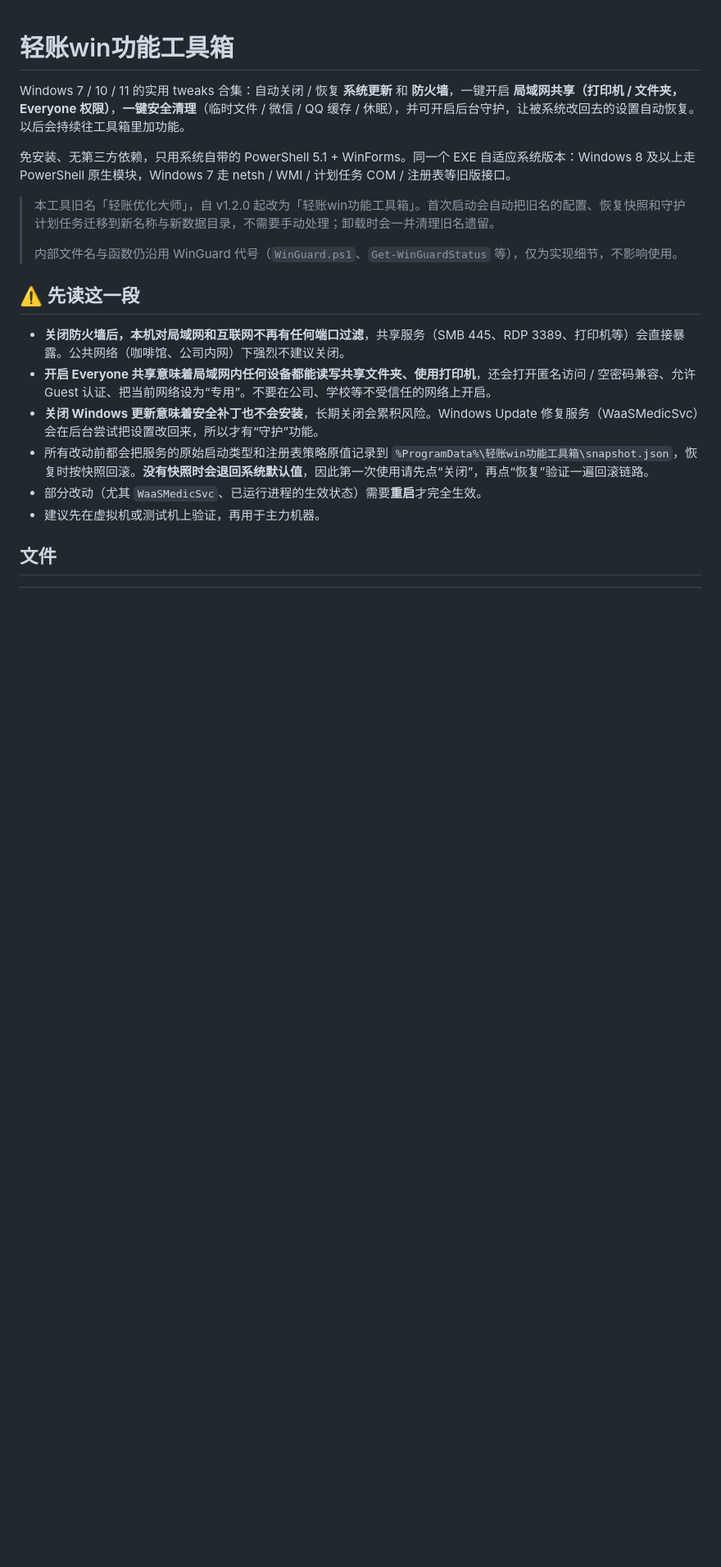
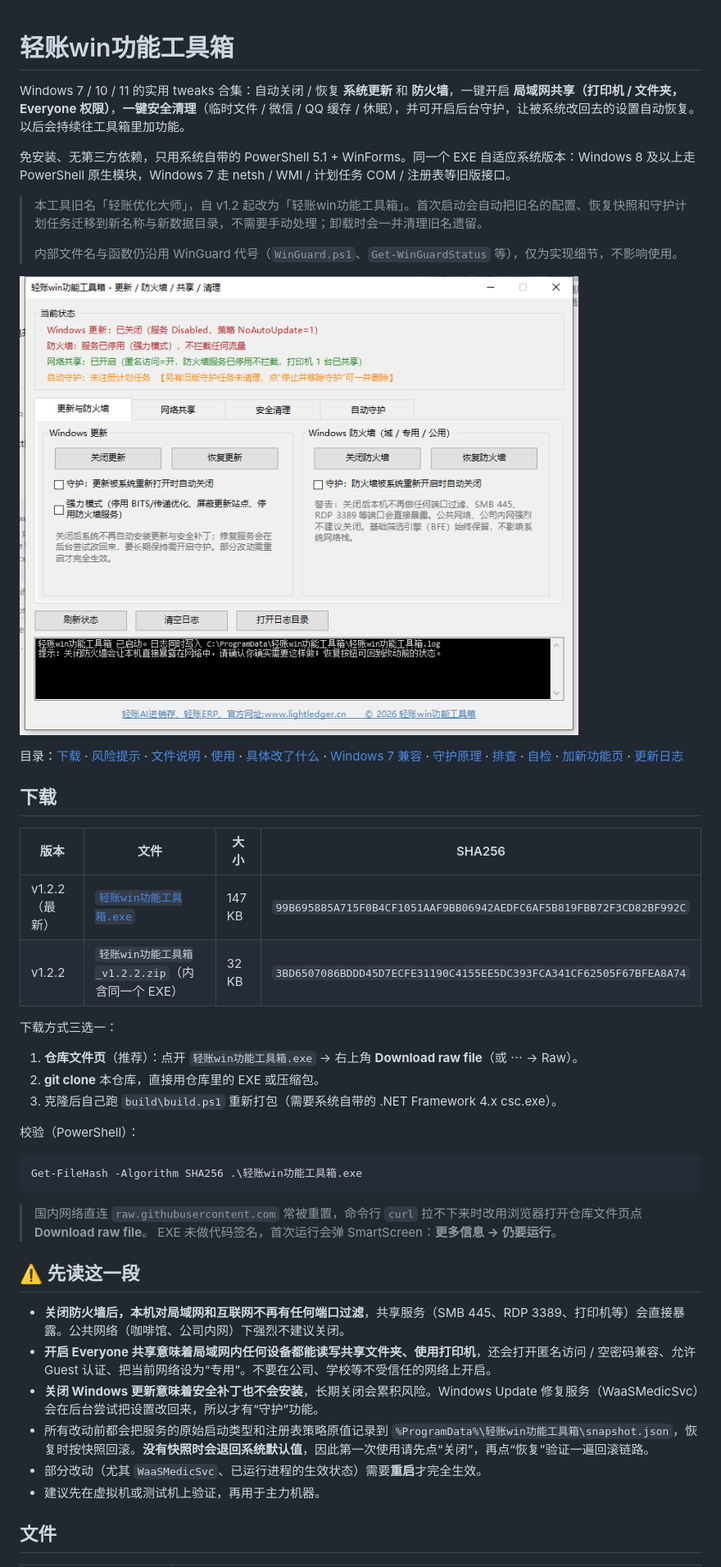
Before and after one commit to xyz007wjm/ll-tools, a Markdown page: README.md, the part around one of its changes. Shown at 82% size. GitHub-like rendering; pictures changed too: docs/screenshot.png (added); blank space fills up the shorter version.

Commit message:
docs: 补齐仓库文档
README 增加下载与 SHA256 校验、界面截图、目录、加新功能页的开发指引和许可章节；
修正自检项数（实际 36 项，不是 37）。新增 CHANGELOG.md、LICENSE（保留所有权利，
可随时替换为开源许可）、docs/screenshot.png，以及 .gitattributes 固定脚本为 CRLF、
二进制文件不做换行符转换。

````diff
--- a/README.md
+++ b/README.md
@@ -4,9 +4,35 @@ Windows 7 / 10 / 11 的实用 tweaks 合集：自动关闭 / 恢复 **系统更
 
 免安装、无第三方依赖，只用系统自带的 PowerShell 5.1 + WinForms。同一个 EXE 自适应系统版本：Windows 8 及以上走 PowerShell 原生模块，Windows 7 走 netsh / WMI / 计划任务 COM / 注册表等旧版接口。
 
-> 本工具旧名「轻账优化大师」，自 v1.2.0 起改为「轻账win功能工具箱」。首次启动会自动把旧名的配置、恢复快照和守护计划任务迁移到新名称与新数据目录，不需要手动处理；卸载时会一并清理旧名遗留。
+> 本工具旧名「轻账优化大师」，自 v1.2 起改为「轻账win功能工具箱」。首次启动会自动把旧名的配置、恢复快照和守护计划任务迁移到新名称与新数据目录，不需要手动处理；卸载时会一并清理旧名遗留。
 >
 > 内部文件名与函数仍沿用 WinGuard 代号（`WinGuard.ps1`、`Get-WinGuardStatus` 等），仅为实现细节，不影响使用。
+
+![界面截图](docs/screenshot.png)
+
+目录：[下载](#下载) · [风险提示](#-先读这一段) · [文件说明](#文件) · [使用](#使用) · [具体改了什么](#具体改了什么) · [Windows 7 兼容](#windows-7-兼容说明) · [守护原理](#守护是怎么工作的) · [排查](#排查) · [自检](#自检) · [加新功能页](#往工具箱里加一个新功能页) · [更新日志](CHANGELOG.md)
+
+## 下载
+
+| 版本 | 文件 | 大小 | SHA256 |
+| --- | --- | --- | --- |
+| v1.2.2（最新） | [`轻账win功能工具箱.exe`](https://github.com/xyz007wjm/ll-tools/blob/main/%E8%BD%BB%E8%B4%A6win%E5%8A%9F%E8%83%BD%E5%B7%A5%E5%85%B7%E7%AE%B1.exe) | 147 KB | `99B695885A715F0B4CF1051AAF9BB06942AEDFC6AF5B819FBB72F3CD82BF992C` |
+| v1.2.2 | `轻账win功能工具箱_v1.2.2.zip`（内含同一个 EXE） | 32 KB | `3BD6507086BDDD45D7ECFE31190C4155EE5DC393FCA341CF62505F67BFEA8A74` |
+
+下载方式三选一：
+
+1. **仓库文件页**（推荐）：点开 `轻账win功能工具箱.exe` → 右上角 **Download raw file**（或 ⋯ → Raw）。
+2. **git clone** 本仓库，直接用仓库里的 EXE 或压缩包。
+3. 克隆后自己跑 `build\build.ps1` 重新打包（需要系统自带的 .NET Framework 4.x csc.exe）。
+
+校验（PowerShell）：
+
+```powershell
+Get-FileHash -Algorithm SHA256 .\轻账win功能工具箱.exe
+```
+
+> 国内网络直连 `raw.githubusercontent.com` 常被重置，命令行 `curl` 拉不下来时改用浏览器打开仓库文件页点 **Download raw file**。
+> EXE 未做代码签名，首次运行会弹 SmartScreen：**更多信息 → 仍要运行**。
 
 ## ⚠️ 先读这一段
 
````
Also changed, not shown: other parts of README.md (+36 -2 lines), CHANGELOG.md (added, +33 -0 lines), 2 other files.
